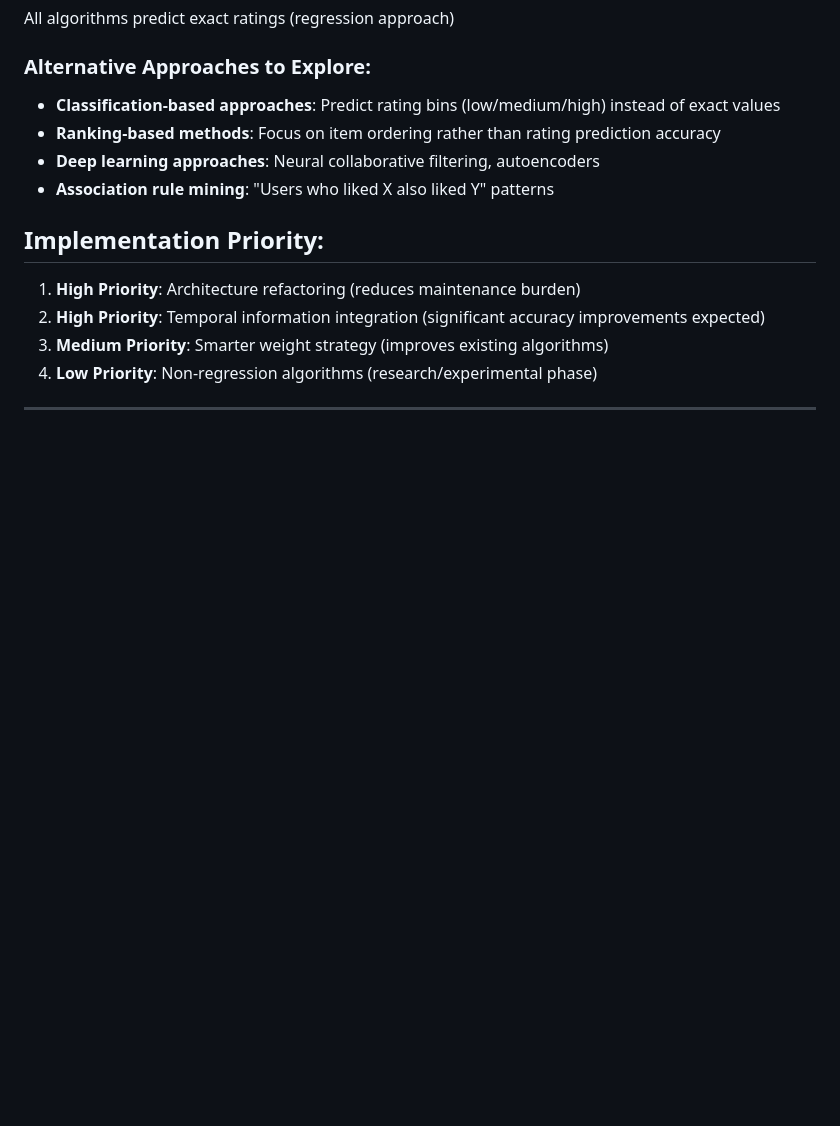
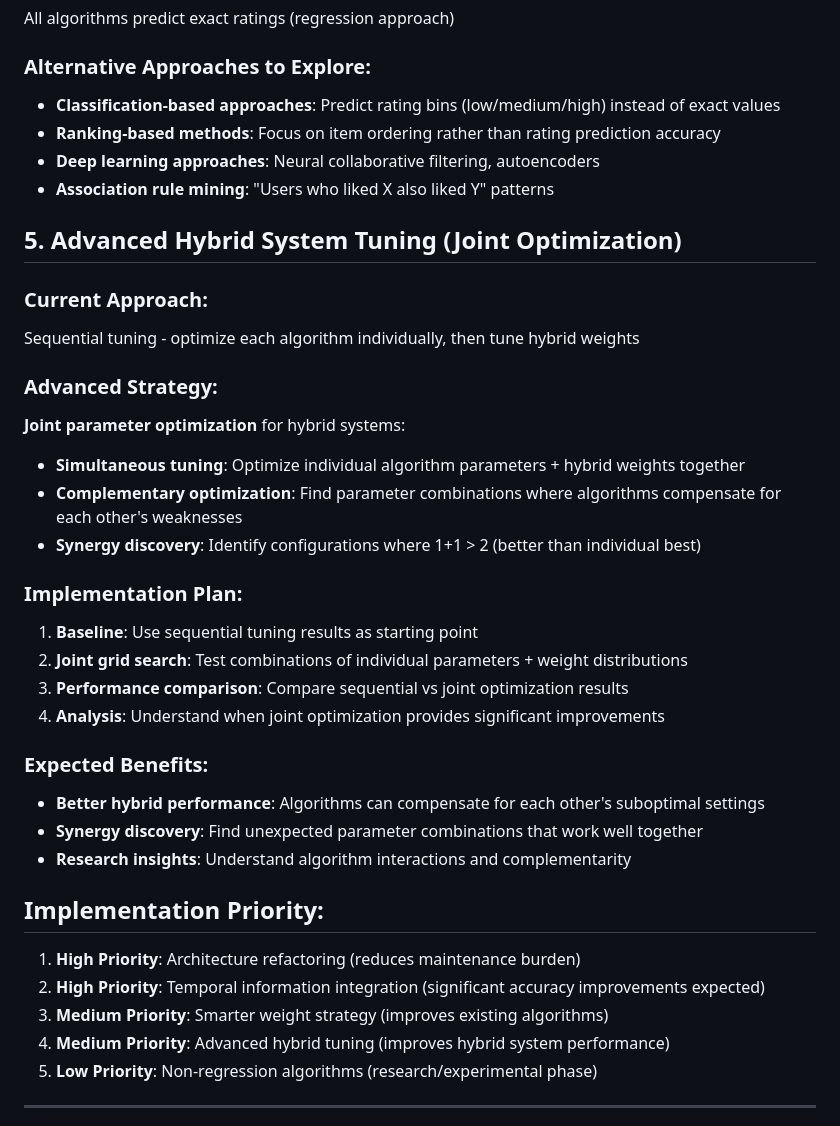
Before and after one commit to Arsenii-Ahamalov/RecoPilot, a Markdown page: TODO.md, the part around one of its changes. GitHub-like rendering; blank space fills up the shorter version.

Commit message:
Update TODO

```diff
--- a/TODO.md
+++ b/TODO.md
@@ -62,10 +62,33 @@ All algorithms predict exact ratings (regression approach)
 - **Deep learning approaches**: Neural collaborative filtering, autoencoders
 - **Association rule mining**: "Users who liked X also liked Y" patterns
 
+## 5. Advanced Hybrid System Tuning (Joint Optimization)
+
+### Current Approach:
+Sequential tuning - optimize each algorithm individually, then tune hybrid weights
+
+### Advanced Strategy:
+**Joint parameter optimization** for hybrid systems:
+- **Simultaneous tuning**: Optimize individual algorithm parameters + hybrid weights together
+- **Complementary optimization**: Find parameter combinations where algorithms compensate for each other's weaknesses
+- **Synergy discovery**: Identify configurations where 1+1 > 2 (better than individual best)
+
+### Implementation Plan:
+1. **Baseline**: Use sequential tuning results as starting point
+2. **Joint grid search**: Test combinations of individual parameters + weight distributions
+3. **Performance comparison**: Compare sequential vs joint optimization results
+4. **Analysis**: Understand when joint optimization provides significant improvements
+
+### Expected Benefits:
+- **Better hybrid performance**: Algorithms can compensate for each other's suboptimal settings
+- **Synergy discovery**: Find unexpected parameter combinations that work well together
+- **Research insights**: Understand algorithm interactions and complementarity
+
 ## Implementation Priority:
 1. **High Priority**: Architecture refactoring (reduces maintenance burden)
 2. **High Priority**: Temporal information integration (significant accuracy improvements expected)
 3. **Medium Priority**: Smarter weight strategy (improves existing algorithms)
-4. **Low Priority**: Non-regression algorithms (research/experimental phase)
+4. **Medium Priority**: Advanced hybrid tuning (improves hybrid system performance)
+5. **Low Priority**: Non-regression algorithms (research/experimental phase)
 
 ---
```
Also changed, not shown: other parts of TODO.md (+1 -1 lines).
